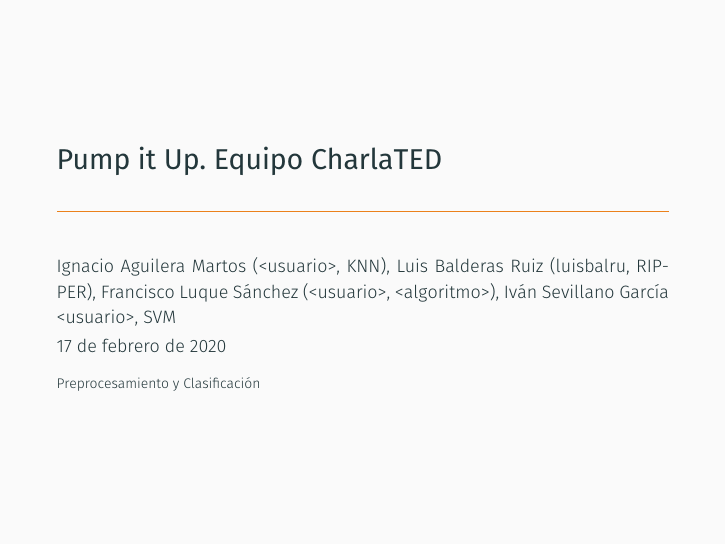
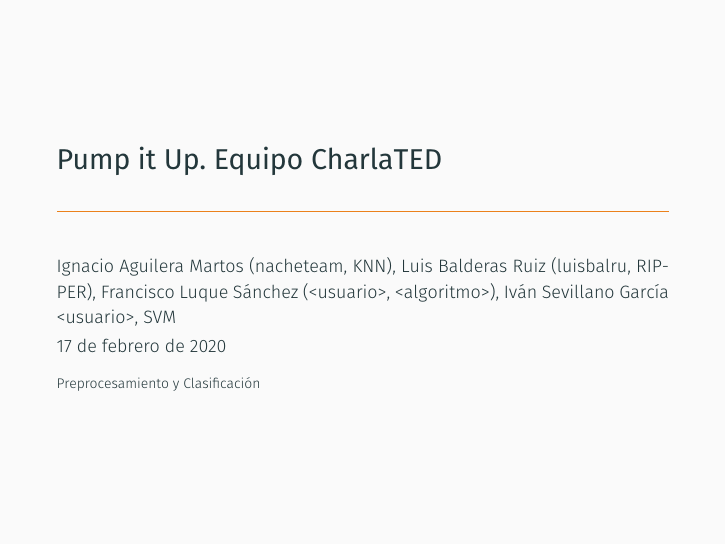
Before and after one commit to luisbalru/PumpItUp-PC, LaTeX slides (doc/main.tex): the whole page. Compiled offline with XeLaTeX; a missing font is replaced by an installed copy or a similar font.

Commit message:
Usuario de KNN

```diff
--- a/doc/main.tex
+++ b/doc/main.tex
@@ -27,7 +27,7 @@
 \newcommand{\themename}{\textbf{\textsc{metropolis}}\xspace}
 
 \title{Pump it Up. Equipo CharlaTED}
-\author{Ignacio Aguilera Martos (<usuario>, KNN), Luis Balderas Ruiz (luisbalru, RIPPER), Francisco Luque Sánchez (<usuario>, <algoritmo>), Iván Sevillano García <usuario>, SVM}
+\author{Ignacio Aguilera Martos (nacheteam, KNN), Luis Balderas Ruiz (luisbalru, RIPPER), Francisco Luque Sánchez (<usuario>, <algoritmo>), Iván Sevillano García <usuario>, SVM}
 \date{\today}
 \institute{Preprocesamiento y Clasificación}
 
```
Also changed, not shown: doc/main.pdf (added), 7 other files.
